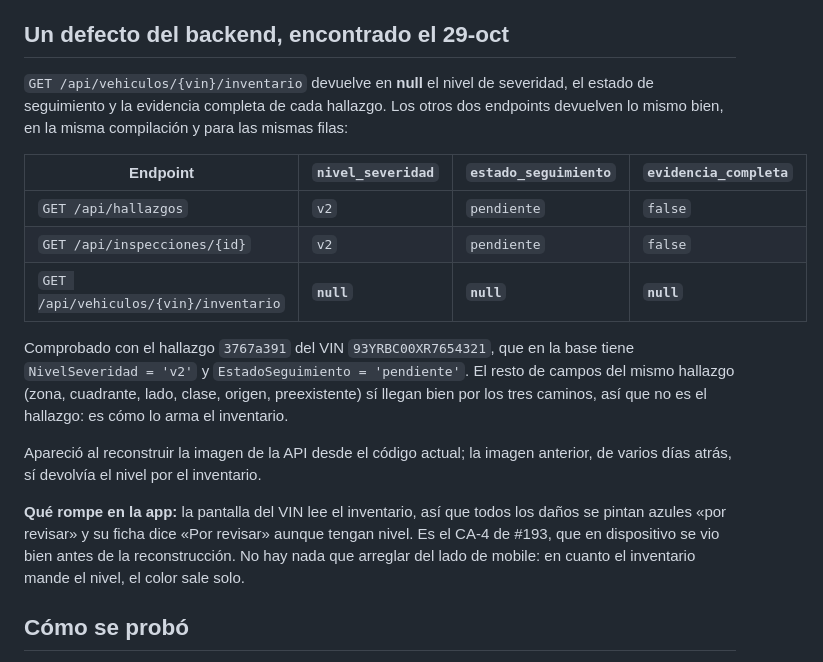
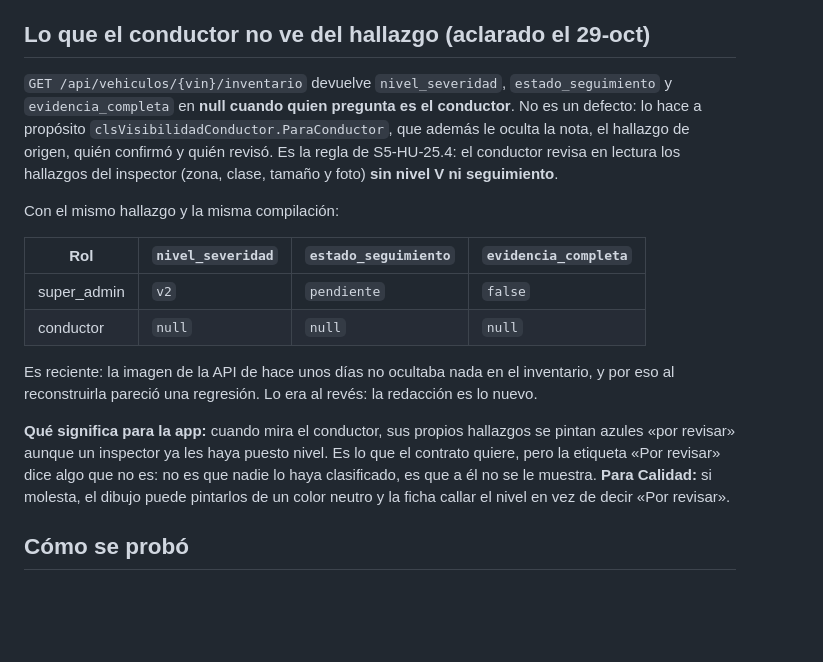
Before and after one commit to InnovacionIA-proyectos/IA-AUTOS, a Markdown page: docs/qa/pendientes-mobile.md, the part around the change. Rendered like a GitHub page; blank space fills up the shorter version.

Commit message:
No era defecto: el inventario le oculta el nivel al conductor a proposito

```diff
--- a/docs/qa/pendientes-mobile.md
+++ b/docs/qa/pendientes-mobile.md
@@ -61,30 +61,29 @@ funciona; `HallazgoDto` no cambió.
 - **El almacén S3 local**: `adobe/s3mock` no es compatible con el SDK nuevo («response ended prematurely»)
   aunque la cabecera del compose lo recomiende; en las pruebas se usó almacenamiento en disco.
 
-## Un defecto del backend, encontrado el 29-oct
+## Lo que el conductor no ve del hallazgo (aclarado el 29-oct)
 
-`GET /api/vehiculos/{vin}/inventario` devuelve en **null** el nivel de severidad, el estado de seguimiento y
-la evidencia completa de cada hallazgo. Los otros dos endpoints devuelven lo mismo bien, en la misma
-compilación y para las mismas filas:
+`GET /api/vehiculos/{vin}/inventario` devuelve `nivel_severidad`, `estado_seguimiento` y `evidencia_completa`
+en **null cuando quien pregunta es el conductor**. No es un defecto: lo hace a propósito
+`clsVisibilidadConductor.ParaConductor`, que además le oculta la nota, el hallazgo de origen, quién confirmó y
+quién revisó. Es la regla de S5-HU-25.4: el conductor revisa en lectura los hallazgos del inspector (zona,
+clase, tamaño y foto) **sin nivel V ni seguimiento**.
 
-| Endpoint | `nivel_severidad` | `estado_seguimiento` | `evidencia_completa` |
+Con el mismo hallazgo y la misma compilación:
+
+| Rol | `nivel_severidad` | `estado_seguimiento` | `evidencia_completa` |
 |---|---|---|---|
-| `GET /api/hallazgos` | `v2` | `pendiente` | `false` |
-| `GET /api/inspecciones/{id}` | `v2` | `pendiente` | `false` |
-| `GET /api/vehiculos/{vin}/inventario` | **`null`** | **`null`** | **`null`** |
+| super_admin | `v2` | `pendiente` | `false` |
+| conductor | `null` | `null` | `null` |
 
-Comprobado con el hallazgo `3767a391` del VIN `93YRBC00XR7654321`, que en la base tiene `NivelSeveridad = 'v2'`
-y `EstadoSeguimiento = 'pendiente'`. El resto de campos del mismo hallazgo (zona, cuadrante, lado, clase,
-origen, preexistente) sí llegan bien por los tres caminos, así que no es el hallazgo: es cómo lo arma el
-inventario.
+Es reciente: la imagen de la API de hace unos días no ocultaba nada en el inventario, y por eso al
+reconstruirla pareció una regresión. Lo era al revés: la redacción es lo nuevo.
 
-Apareció al reconstruir la imagen de la API desde el código actual; la imagen anterior, de varios días atrás,
-sí devolvía el nivel por el inventario.
-
-**Qué rompe en la app:** la pantalla del VIN lee el inventario, así que todos los daños se pintan azules «por
-revisar» y su ficha dice «Por revisar» aunque tengan nivel. Es el CA-4 de #193, que en dispositivo se vio
-bien antes de la reconstrucción. No hay nada que arreglar del lado de mobile: en cuanto el inventario mande
-el nivel, el color sale solo.
+**Qué significa para la app:** cuando mira el conductor, sus propios hallazgos se pintan azules «por revisar»
+aunque un inspector ya les haya puesto nivel. Es lo que el contrato quiere, pero la etiqueta «Por revisar»
+dice algo que no es: no es que nadie lo haya clasificado, es que a él no se le muestra. **Para Calidad:** si
+molesta, el dibujo puede pintarlos de un color neutro y la ficha callar el nivel en vez de decir «Por
+revisar».
 
 ## Cómo se probó
 
```
